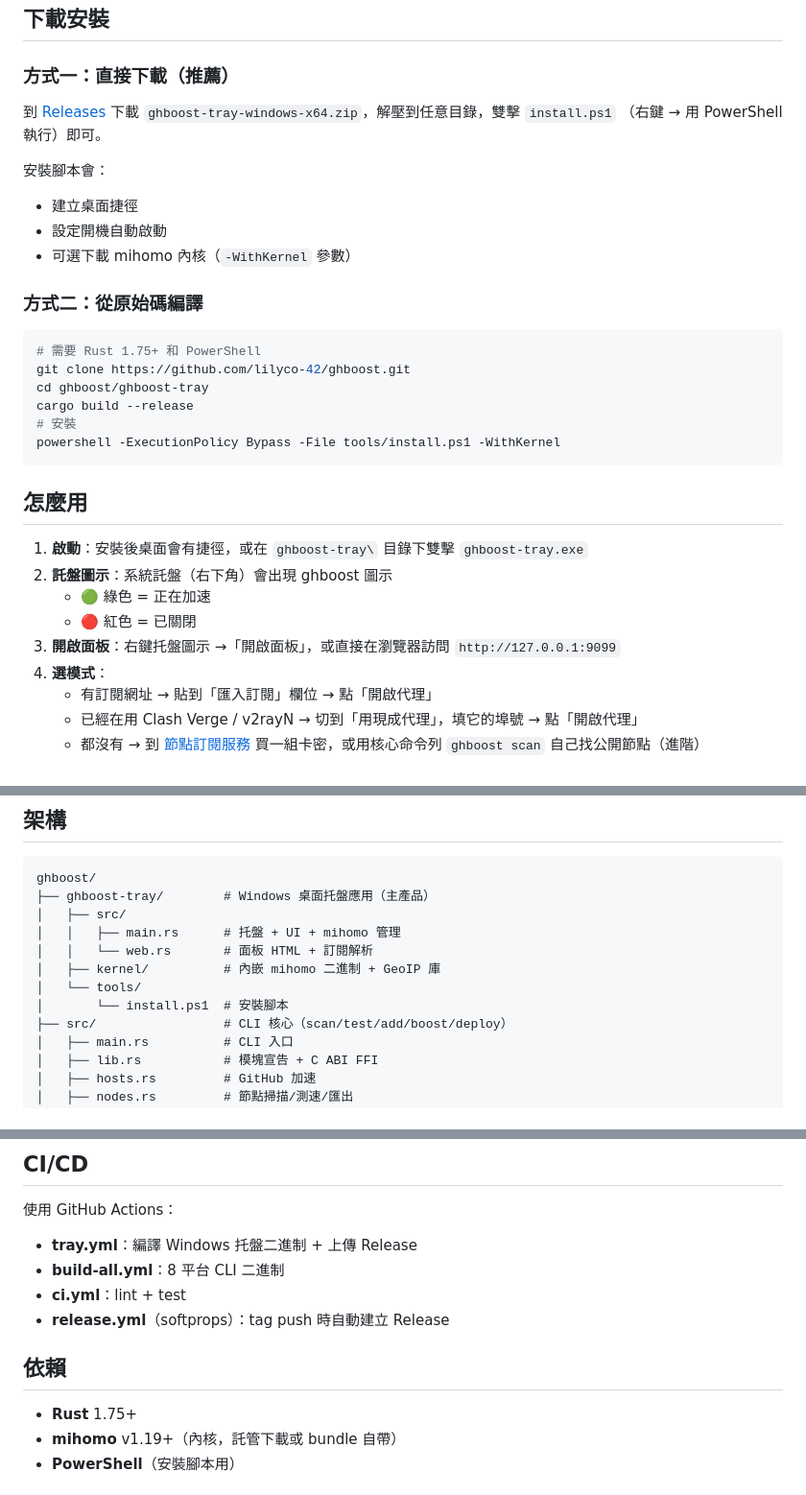
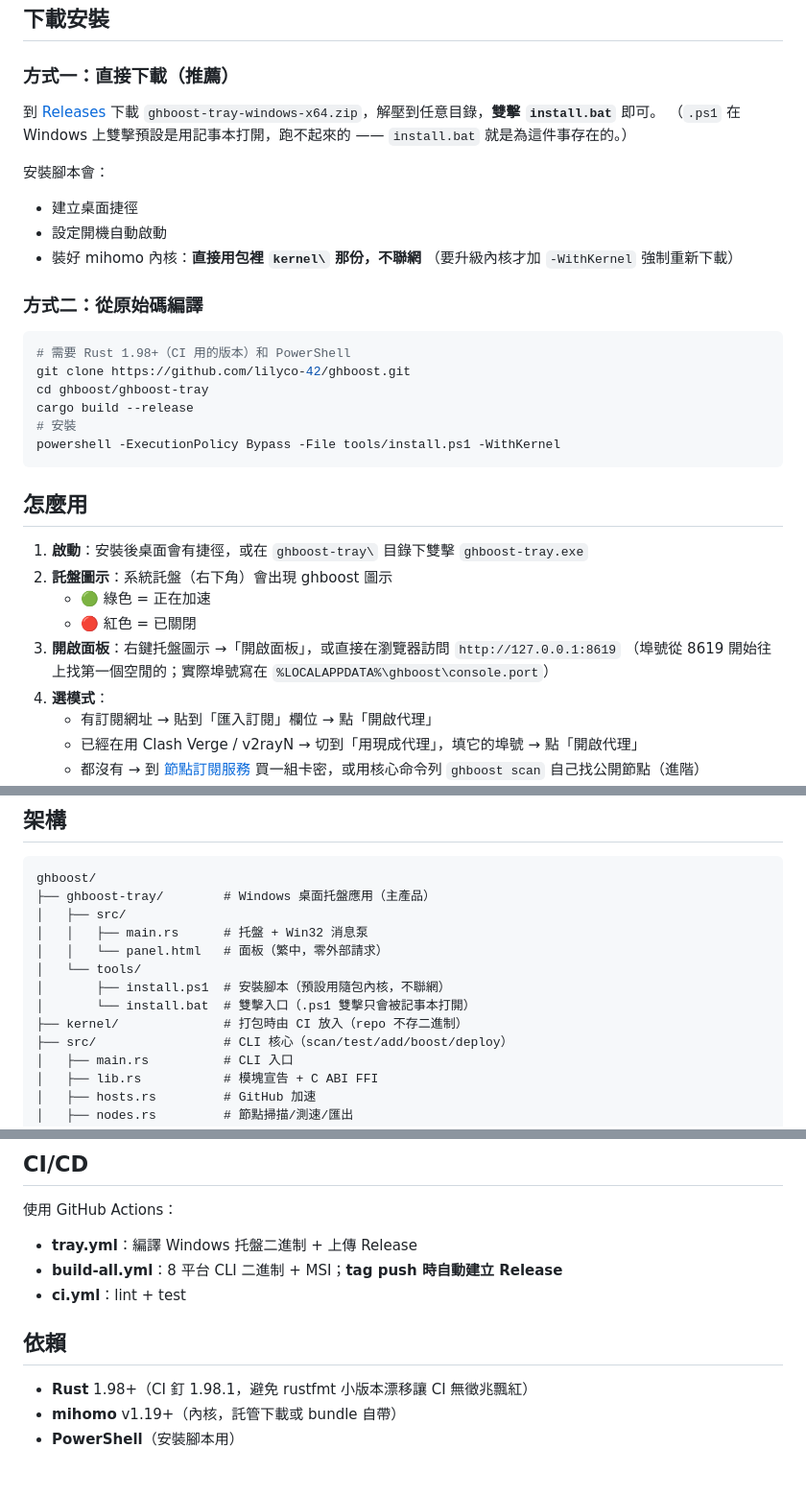
Before and after one commit to lilyco-42/ghboost, a Markdown page: README.md, 3 parts joined by grey strips. Shown at 96% size. GitHub-like rendering.

Commit message:
docs: 修 README 里四处与代码不符的硬伤
对照代码逐条核了一遍，四处会直接让新用户卡住或误解：

1. **面板端口写错**：写成 9099，实际 `pick_port(8619)` 从 8619 开始找。
   照文档打开就是连不上，而用户只会以为软件坏了。
   顺带说明真实端口存在 `%LOCALAPPDATA%\ghboost\console.port`。

2. **安装方式写错**：写「双击 install.ps1」。Windows 上 .ps1 双击默认
   是记事本打开，跑不起来 —— `tools/install.bat` 就是为这件事存在的
   （它自己就是 powershell -ExecutionPolicy Bypass 的包装）。
   `ghboost-tray/README.md` 一直写的是 install.bat，是根 README 没跟上。

3. **内核下载描述过时**：写「可选下载 mihomo 内核（-WithKernel）」，
   实际发行包里已经带 `kernel\`，install.ps1 默认直接用、不联网；
   `-WithKernel` 只在想升级内核时才需要。对目标用户（正是连 GitHub 都不顺的人）
   说"需要去 GitHub 下载"是自相矛盾的。

4. **架构树与 workflow 列表有幽灵条目**：
   `ghboost-tray/src/web.rs` 不存在（面板是 main.rs + panel.html）；
   `release.yml` 不存在（Release 是 build-all.yml 在 tag push 时建的）。

另外两处：Hysteria2 的「自带链接」其实是支持的（随包 mihomo v1.19.30 实测能解析），
之前标成不支持属于低估自己；Rust 版本从 1.75+ 改为 CI 实际钉的 1.98+。

````diff
--- a/README.md
+++ b/README.md
@@ -40,18 +40,20 @@ ghboost 是一個 Windows 系統託盤工具。裝好之後，托盤上會多一
 ### 方式一：直接下載（推薦）
 
 到 [Releases](https://github.com/lilyco-42/ghboost/releases/latest) 下載
-`ghboost-tray-windows-x64.zip`，解壓到任意目錄，雙擊 `install.ps1`
-（右鍵 → 用 PowerShell 執行）即可。
+`ghboost-tray-windows-x64.zip`，解壓到任意目錄，**雙擊 `install.bat`** 即可。
+（`.ps1` 在 Windows 上雙擊預設是用記事本打開，跑不起來的 —— `install.bat`
+就是為這件事存在的。）
 
 安裝腳本會：
 - 建立桌面捷徑
 - 設定開機自動啟動
-- 可選下載 mihomo 內核（`-WithKernel` 參數）
+- 裝好 mihomo 內核：**直接用包裡 `kernel\` 那份，不聯網**
+  （要升級內核才加 `-WithKernel` 強制重新下載）
 
 ### 方式二：從原始碼編譯
 
 ```bash
-# 需要 Rust 1.75+ 和 PowerShell
+# 需要 Rust 1.98+（CI 用的版本）和 PowerShell
 git clone https://github.com/lilyco-42/ghboost.git
 cd ghboost/ghboost-tray
 cargo build --release
@@ -65,7 +67,8 @@ powershell -ExecutionPolicy Bypass -File tools/install.ps1 -WithKernel
 2. **託盤圖示**：系統託盤（右下角）會出現 ghboost 圖示
    - 🟢 綠色 = 正在加速
    - 🔴 紅色 = 已關閉
-3. **開啟面板**：右鍵托盤圖示 →「開啟面板」，或直接在瀏覽器訪問 `http://127.0.0.1:9099`
+3. **開啟面板**：右鍵托盤圖示 →「開啟面板」，或直接在瀏覽器訪問 `http://127.0.0.1:8619`
+   （埠號從 8619 開始往上找第一個空閒的；實際埠號寫在 `%LOCALAPPDATA%\ghboost\console.port`）
 4. **選模式**：
    - 有訂閱網址 → 貼到「匯入訂閱」欄位 → 點「開啟代理」
    - 已經在用 Clash Verge / v2rayN → 切到「用現成代理」，填它的埠號 → 點「開啟代理」
@@ -110,11 +113,12 @@ ghboost deploy 1.2.3.4 --password xxx --protocol vless-reality
 ghboost/
 ├── ghboost-tray/        # Windows 桌面托盤應用（主產品）
 │   ├── src/
-│   │   ├── main.rs      # 托盤 + UI + mihomo 管理
-│   │   └── web.rs       # 面板 HTML + 訂閱解析
-│   ├── kernel/          # 內嵌 mihomo 二進制 + GeoIP 庫
+│   │   ├── main.rs      # 托盤 + Win32 消息泵
+│   │   └── panel.html   # 面板（繁中，零外部請求）
 │   └── tools/
-│       └── install.ps1  # 安裝腳本
+│       ├── install.ps1  # 安裝腳本（預設用隨包內核，不聯網）
+│       └── install.bat  # 雙擊入口（.ps1 雙擊只會被記事本打開）
+├── kernel/              # 打包時由 CI 放入（repo 不存二進制）
 ├── src/                 # CLI 核心（scan/test/add/boost/deploy）
 │   ├── main.rs          # CLI 入口
 │   ├── lib.rs           # 模塊宣告 + C ABI FFI
@@ -167,13 +171,12 @@ ghboost/
 
 使用 GitHub Actions：
 - **tray.yml**：編譯 Windows 托盤二進制 + 上傳 Release
-- **build-all.yml**：8 平台 CLI 二進制
+- **build-all.yml**：8 平台 CLI 二進制 + MSI；**tag push 時自動建立 Release**
 - **ci.yml**：lint + test
-- **release.yml**（softprops）：tag push 時自動建立 Release
 
 ## 依賴
 
-- **Rust** 1.75+
+- **Rust** 1.98+（CI 釘 1.98.1，避免 rustfmt 小版本漂移讓 CI 無徵兆飄紅）
 - **mihomo** v1.19+（內核，託管下載或 bundle 自帶）
 - **PowerShell**（安裝腳本用）
 
````
Also changed, not shown: other parts of README.md (+1 -1 lines).
